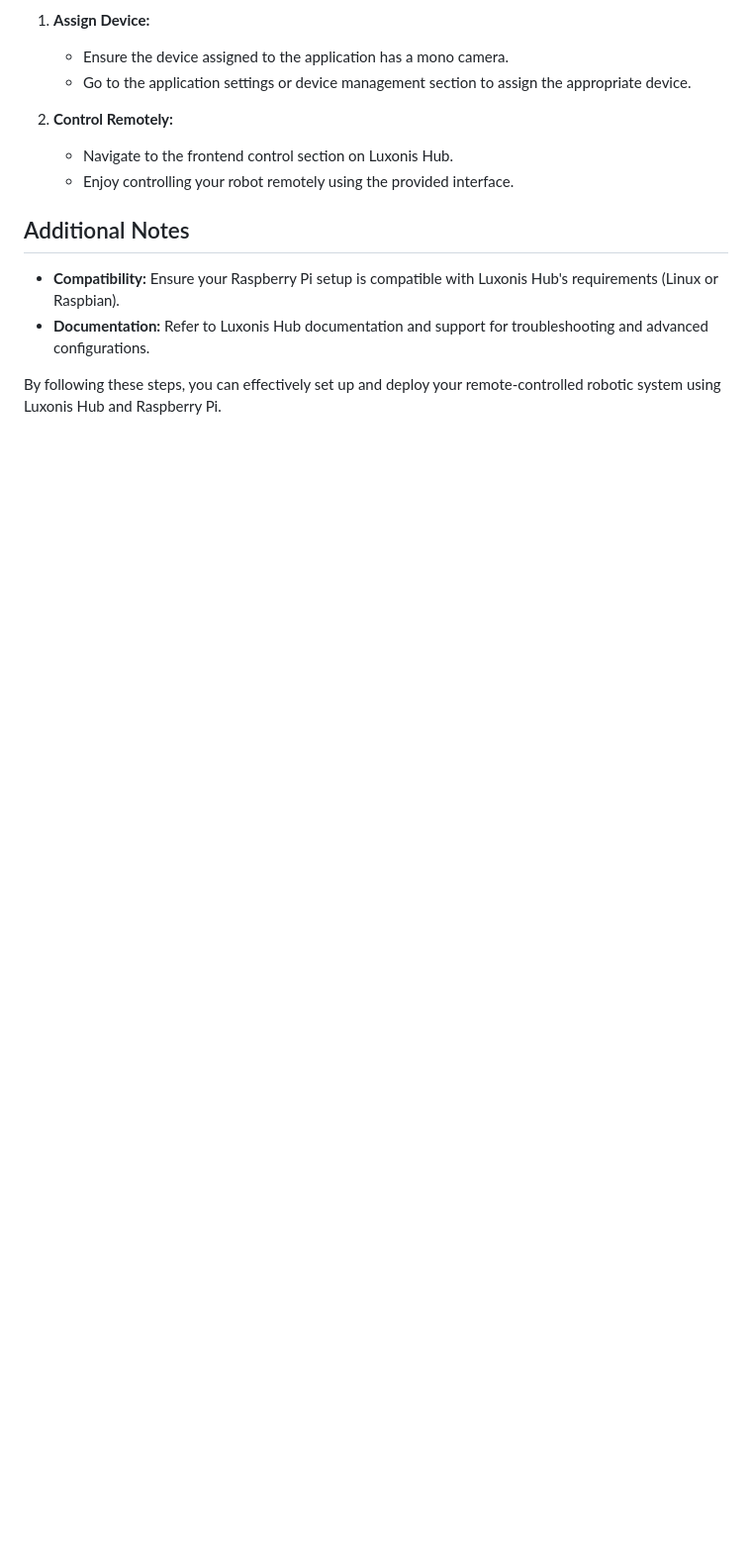
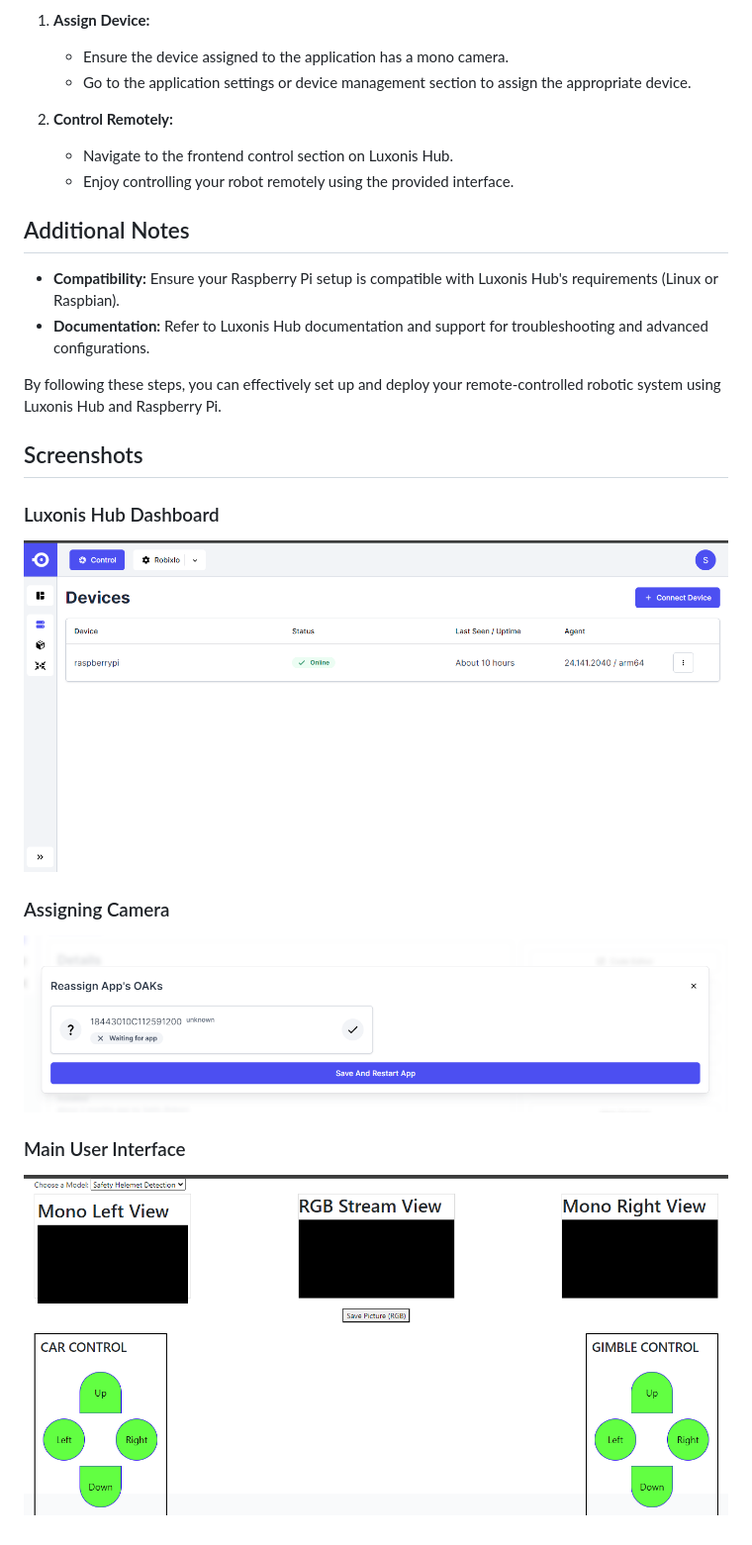
Before and after one commit to EngrAwab/Robo_rumble, a Markdown page: README.md, the part around the change printed below. Shown: that part at 99% size. Drawn GitHub-style; blank space fills up the shorter version.

```diff
--- a/README.md
+++ b/README.md
@@ -167,3 +168,14 @@ Follow these steps to set up and deploy your remote-controlled robotic system us
 - **Documentation:** Refer to Luxonis Hub documentation and support for troubleshooting and advanced configurations.
 
 By following these steps, you can effectively set up and deploy your remote-controlled robotic system using Luxonis Hub and Raspberry Pi.
+
+## Screenshots
+
+### Luxonis Hub Dashboard
+![Luxonis Hub Dashboard](https://github.com/EngrAwab/Robo_rumble/blob/main/img/Hub-1.png)
+
+### Assigning Camera
+![Assigning Camera](https://github.com/EngrAwab/Robo_rumble/blob/main/img/Reassign%20.png)
+
+### Main User Interface
+![Remote Control Interface](https://github.com/EngrAwab/Robo_rumble/blob/main/img/interface.png)
```
Also changed, not shown: other parts of README.md (+13 -12 lines).
